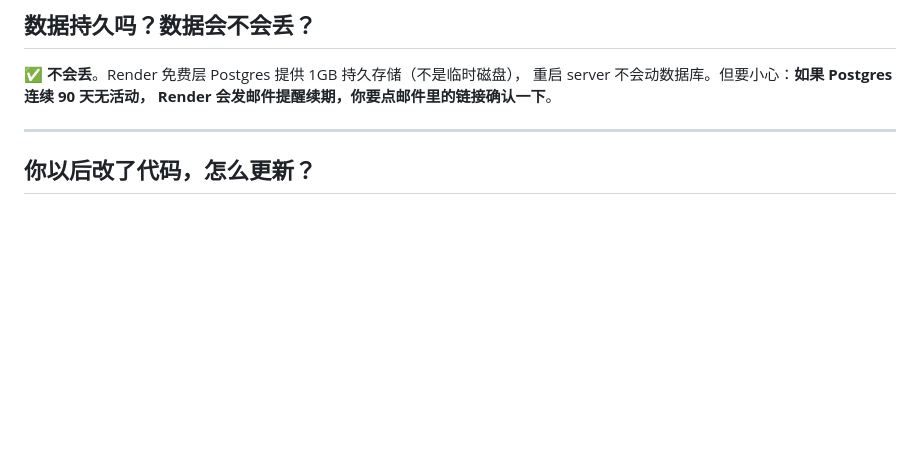
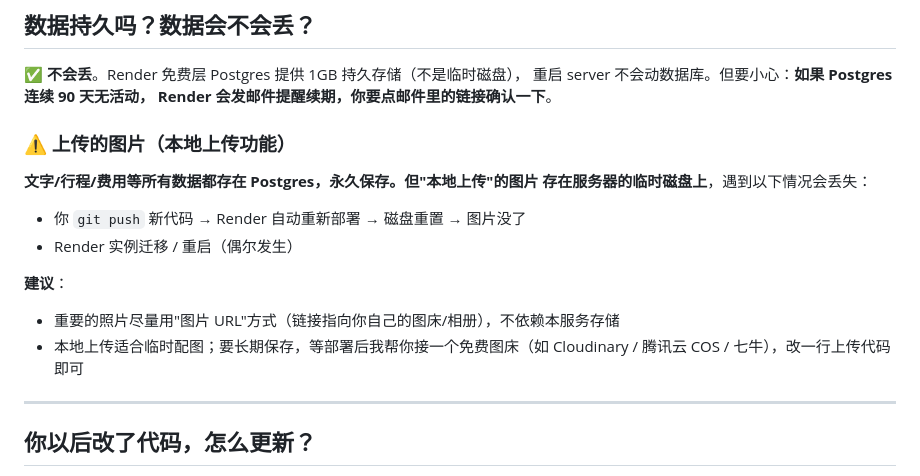
Before and after one commit to jojo7852146/trip-share, a Markdown page: DEPLOY.md, the part around the change. GitHub-like rendering; blank space fills up the shorter version.

Commit message:
docs: DEPLOY.md 补充上传图片持久化注意事项

```diff
--- a/DEPLOY.md
+++ b/DEPLOY.md
@@ -66,6 +66,19 @@ https://trip-share-XXXX.onrender.com
 ✅ **不会丢**。Render 免费层 Postgres 提供 1GB 持久存储（不是临时磁盘），
 重启 server 不会动数据库。但要小心：**如果 Postgres 连续 90 天无活动，
 Render 会发邮件提醒续期，你要点邮件里的链接确认一下**。
+
+### ⚠️ 上传的图片（本地上传功能）
+
+**文字/行程/费用等所有数据都存在 Postgres，永久保存。但"本地上传"的图片
+存在服务器的临时磁盘上**，遇到以下情况会丢失：
+
+- 你 `git push` 新代码 → Render 自动重新部署 → 磁盘重置 → 图片没了
+- Render 实例迁移 / 重启（偶尔发生）
+
+**建议**：
+- 重要的照片尽量用"图片 URL"方式（链接指向你自己的图床/相册），不依赖本服务存储
+- 本地上传适合临时配图；要长期保存，等部署后我帮你接一个免费图床（如
+  Cloudinary / 腾讯云 COS / 七牛），改一行上传代码即可
 
 ---
 
```
